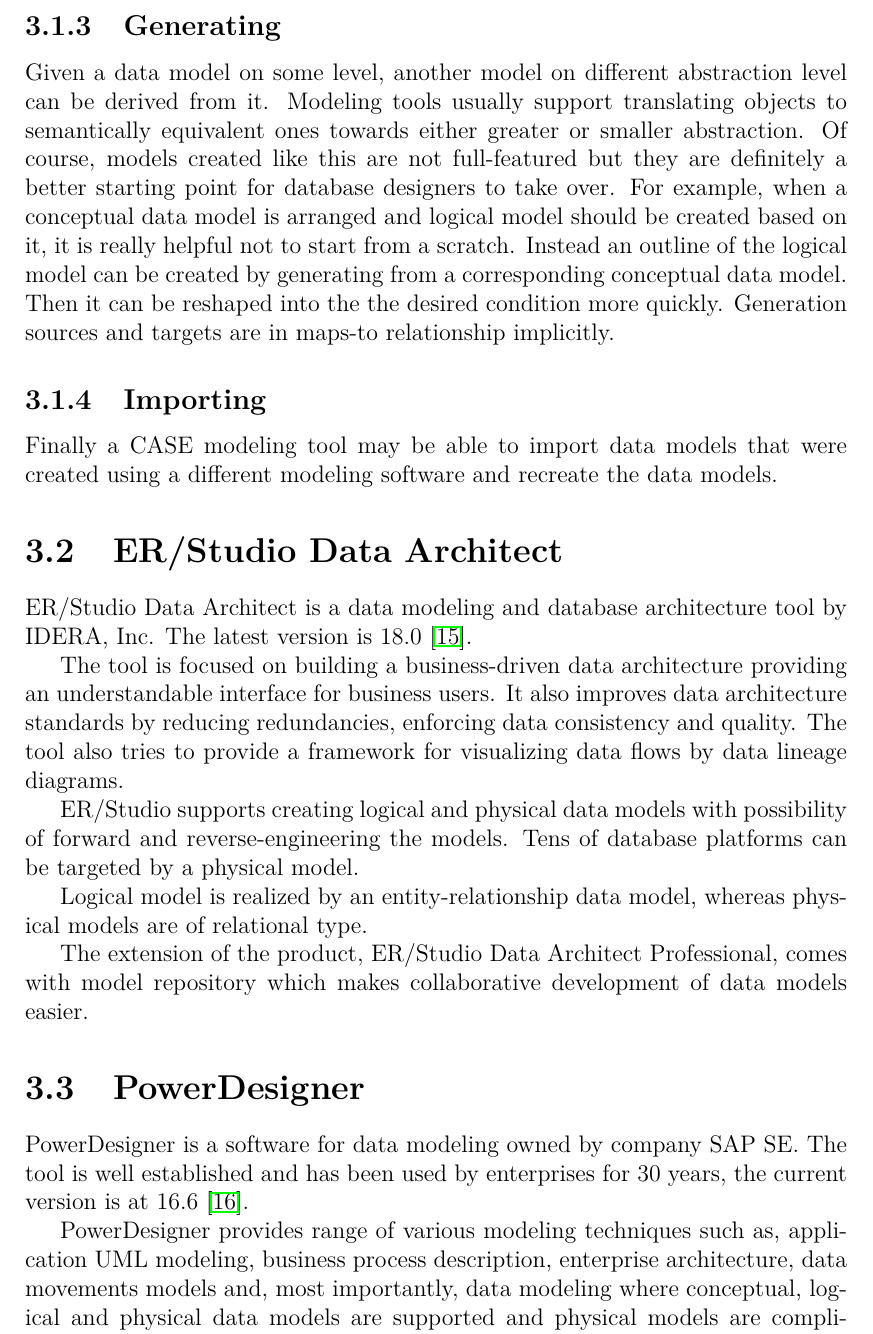
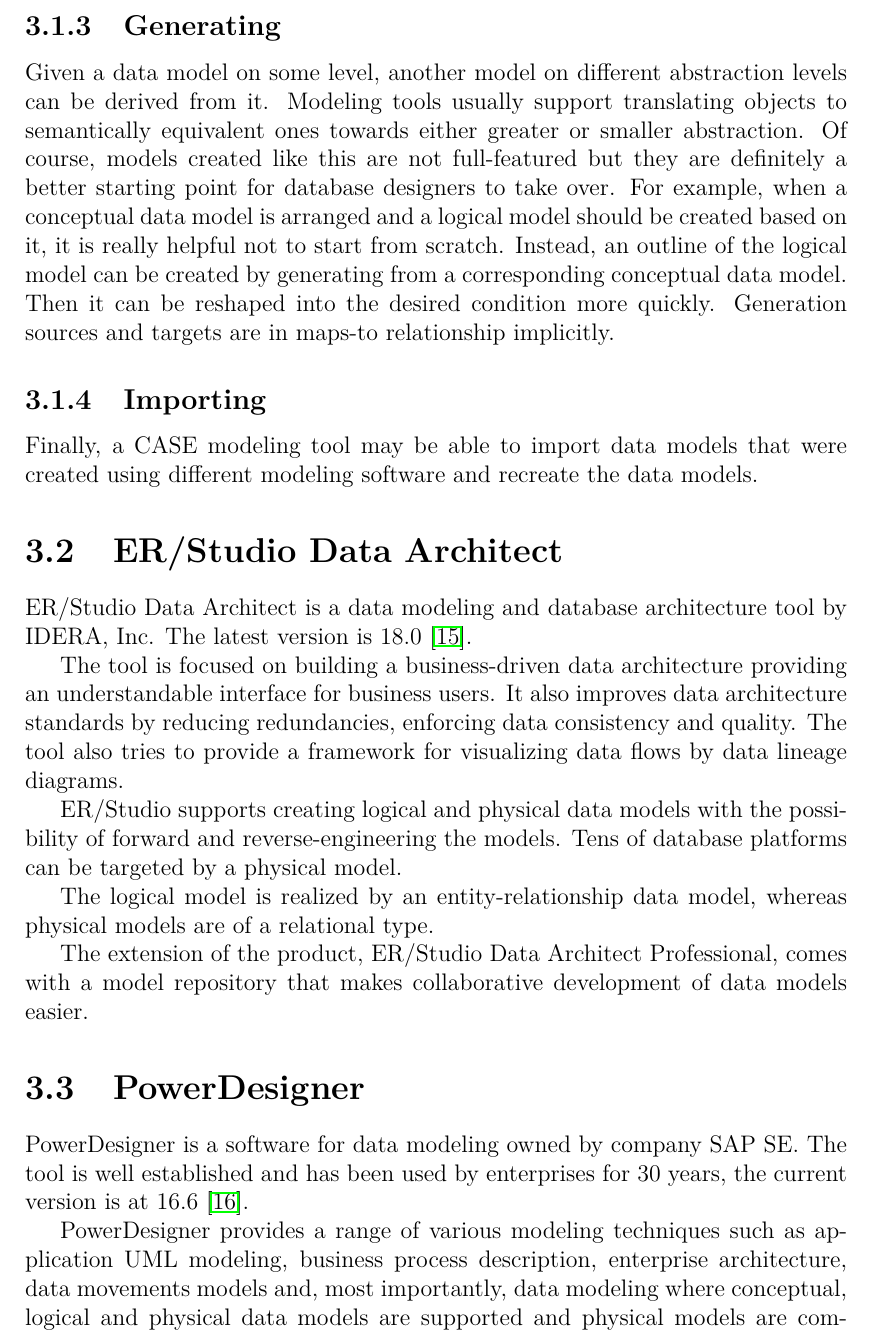
Before and after one commit to drobnyd/Thesis, a LaTeX thesis (en/thesis.tex, which reads en/modeling_tools.tex): part of page 26 of 75, cut so that both start at the same text. Compiled offline with pdfLaTeX.

Commit message:
Proof read

```diff
--- a/en/modeling_tools.tex
+++ b/en/modeling_tools.tex
@@ -24,13 +24,13 @@
 
 \subsection{Generating}
 \label{generating}
-Given a data model on some level, another model on different abstraction level can be derived from it. Modeling tools usually support translating objects to semantically equivalent ones towards either greater or smaller abstraction. Of course, models created like this are not full-featured but they are definitely a better starting point for database designers to take over.
-For example, when a conceptual data model is arranged and logical model should be created based on it, it is really helpful not to start from a scratch. Instead an outline of the logical model can be created by generating from a corresponding conceptual data model.
-Then it can be reshaped into the the desired condition more quickly.
+Given a data model on some level, another model on different abstraction levels can be derived from it. Modeling tools usually support translating objects to semantically equivalent ones towards either greater or smaller abstraction. Of course, models created like this are not full-featured but they are definitely a better starting point for database designers to take over.
+For example, when a conceptual data model is arranged and a logical model should be created based on it, it is really helpful not to start from scratch. Instead, an outline of the logical model can be created by generating from a corresponding conceptual data model.
+Then it can be reshaped into the desired condition more quickly.
 Generation sources and targets are in maps-to relationship implicitly.
 
 \subsection{Importing}
-Finally a CASE modeling tool may be able to import data models that were created using a different modeling software and recreate the data models.
+Finally, a CASE modeling tool may be able to import data models that were created using different modeling software and recreate the data models.
 
 \section{ER/Studio Data Architect}
 
@@ -40,17 +40,17 @@
 The tool is focused on building a business-driven data architecture providing an understandable interface for business users. It also improves data architecture standards by reducing redundancies, enforcing data consistency and quality.
 The tool also tries to provide a framework for visualizing data flows by data lineage diagrams.
 
-ER/Studio supports creating logical and physical data models with possibility of forward and reverse-engineering the models. Tens of database platforms can be targeted by a physical model.
+ER/Studio supports creating logical and physical data models with the possibility of forward and reverse-engineering the models. Tens of database platforms can be targeted by a physical model.
 
-Logical model is realized by an entity-relationship data model, whereas physical models are of relational type.
+The logical model is realized by an entity-relationship data model, whereas physical models are of a relational type.
 
-The  extension of the product, ER/Studio Data Architect Professional, comes with model repository which makes collaborative development of data models easier.
+The extension of the product, ER/Studio Data Architect Professional, comes with a model repository that makes collaborative development of data models easier.
 
 \section{PowerDesigner}
 
 PowerDesigner is a software for data modeling owned by company SAP SE. The tool is well established and has been used by enterprises for 30 years, the current version is at 16.6~\cite{PowerDesignerHistory}.
 
-PowerDesigner provides range of various modeling techniques such as, application UML modeling, business process description, enterprise architecture, data movements models and, most importantly, data modeling where conceptual, logical and physical data models are supported and physical models are compliant with more than 60 database management systems.
+PowerDesigner provides a range of various modeling techniques such as application UML modeling, business process description, enterprise architecture, data movements models and, most importantly, data modeling where conceptual, logical and physical data models are supported and physical models are compliant with more than 60 database management systems.
 Forward and reverse-engineering of the models can be done.
 The first two levels are of extended-entity-relationship data models and the physical one is of relational data model~\cite{PowerDesignerFeatures}.
 
```
Also changed, not shown: en/modeling_tools.tex (10 more changed lines).
